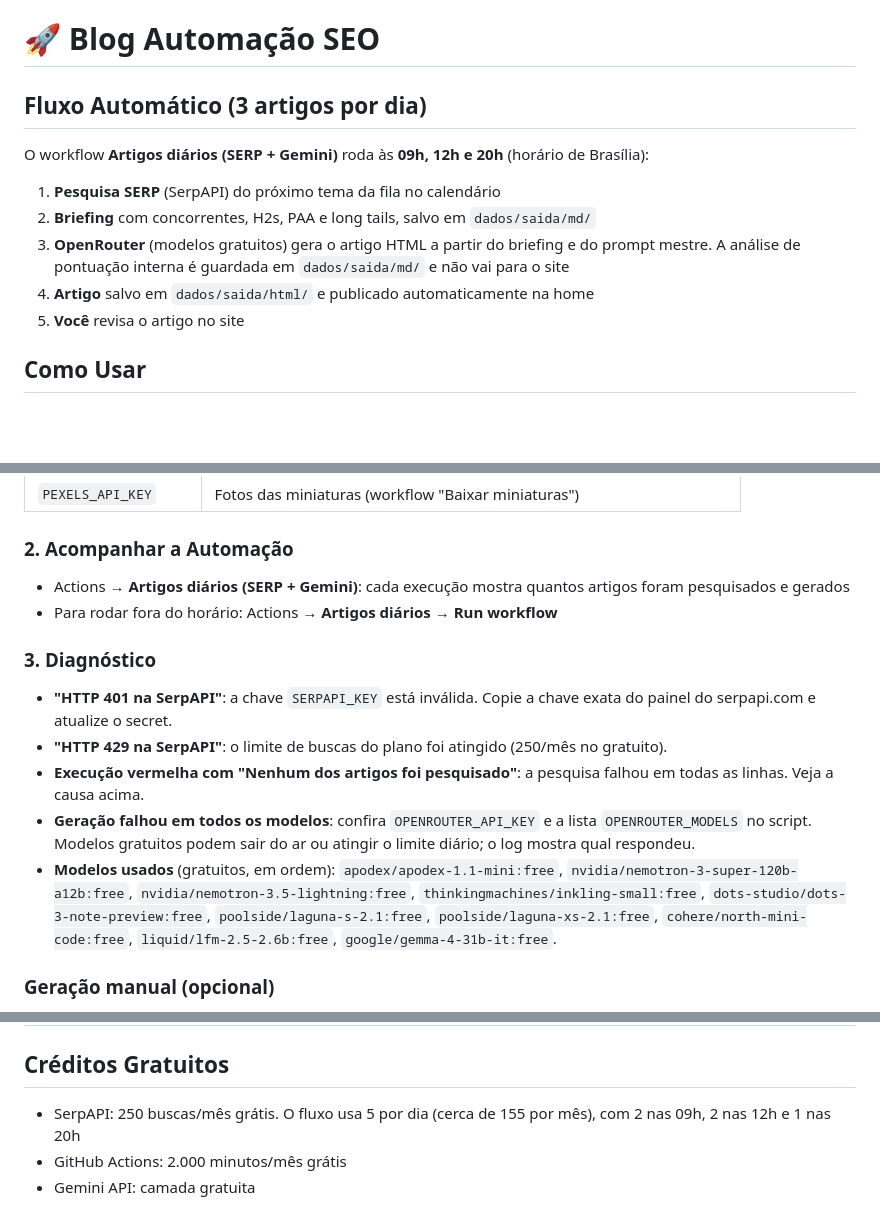
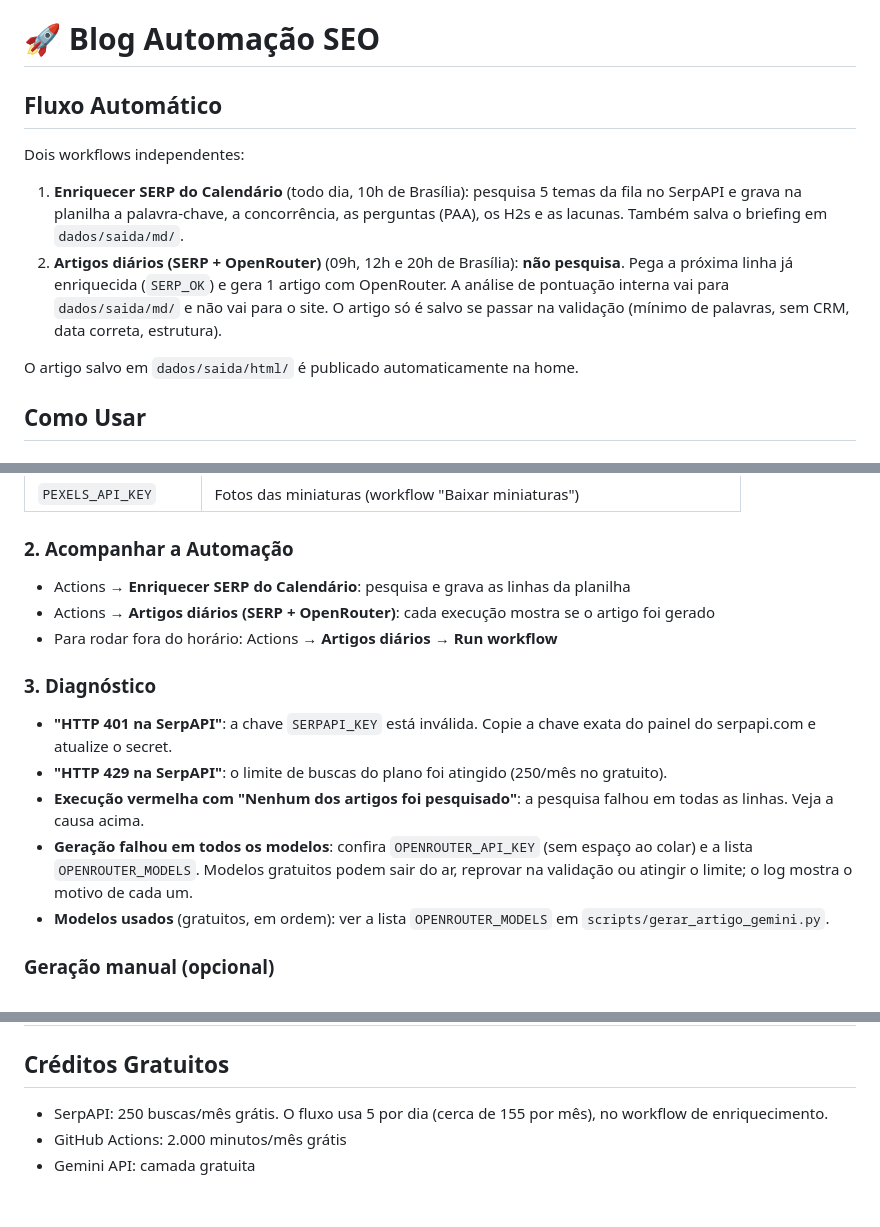
Before and after one commit to saasdavi/automacao_seo_ia, a Markdown page: README.md, 3 parts joined by grey strips. GitHub-like rendering; blank space fills up the shorter version.

Commit message:
README: fluxo atual (SERP separado, geração por OpenRouter)
Co-Authored-By: Claude Haiku 5.5 <noreply@anthropic.com>
Claude-Session: https://claude.ai/code/session_0123i5h4LBJJWB7N6wrUMz99

```diff
--- a/README.md
+++ b/README.md
@@ -1,14 +1,13 @@
 # 🚀 Blog Automação SEO
 
-## Fluxo Automático (3 artigos por dia)
+## Fluxo Automático
 
-O workflow **Artigos diários (SERP + Gemini)** roda às **09h, 12h e 20h** (horário de Brasília):
+Dois workflows independentes:
 
-1. **Pesquisa SERP** (SerpAPI) do próximo tema da fila no calendário
-2. **Briefing** com concorrentes, H2s, PAA e long tails, salvo em `dados/saida/md/`
-3. **OpenRouter** (modelos gratuitos) gera o artigo HTML a partir do briefing e do prompt mestre. A análise de pontuação interna é guardada em `dados/saida/md/` e não vai para o site
-4. **Artigo** salvo em `dados/saida/html/` e publicado automaticamente na home
-5. **Você** revisa o artigo no site
+1. **Enriquecer SERP do Calendário** (todo dia, 10h de Brasília): pesquisa 5 temas da fila no SerpAPI e grava na planilha a palavra-chave, a concorrência, as perguntas (PAA), os H2s e as lacunas. Também salva o briefing em `dados/saida/md/`.
+2. **Artigos diários (SERP + OpenRouter)** (09h, 12h e 20h de Brasília): **não pesquisa**. Pega a próxima linha já enriquecida (`SERP_OK`) e gera 1 artigo com OpenRouter. A análise de pontuação interna vai para `dados/saida/md/` e não vai para o site. O artigo só é salvo se passar na validação (mínimo de palavras, sem CRM, data correta, estrutura).
+
+O artigo salvo em `dados/saida/html/` é publicado automaticamente na home.
 
 ## Como Usar
 
@@ -22,15 +21,16 @@ Settings → Secrets and variables → Actions:
 | `PEXELS_API_KEY` | Fotos das miniaturas (workflow "Baixar miniaturas") |
 
 ### 2. Acompanhar a Automação
-- Actions → **Artigos diários (SERP + Gemini)**: cada execução mostra quantos artigos foram pesquisados e gerados
+- Actions → **Enriquecer SERP do Calendário**: pesquisa e grava as linhas da planilha
+- Actions → **Artigos diários (SERP + OpenRouter)**: cada execução mostra se o artigo foi gerado
 - Para rodar fora do horário: Actions → **Artigos diários** → **Run workflow**
 
 ### 3. Diagnóstico
 - **"HTTP 401 na SerpAPI"**: a chave `SERPAPI_KEY` está inválida. Copie a chave exata do painel do serpapi.com e atualize o secret.
 - **"HTTP 429 na SerpAPI"**: o limite de buscas do plano foi atingido (250/mês no gratuito).
 - **Execução vermelha com "Nenhum dos artigos foi pesquisado"**: a pesquisa falhou em todas as linhas. Veja a causa acima.
-- **Geração falhou em todos os modelos**: confira `OPENROUTER_API_KEY` e a lista `OPENROUTER_MODELS` no script. Modelos gratuitos podem sair do ar ou atingir o limite diário; o log mostra qual respondeu.
-- **Modelos usados** (gratuitos, em ordem): `apodex/apodex-1.1-mini:free`, `nvidia/nemotron-3-super-120b-a12b:free`, `nvidia/nemotron-3.5-lightning:free`, `thinkingmachines/inkling-small:free`, `dots-studio/dots-3-note-preview:free`, `poolside/laguna-s-2.1:free`, `poolside/laguna-xs-2.1:free`, `cohere/north-mini-code:free`, `liquid/lfm-2.5-2.6b:free`, `google/gemma-4-31b-it:free`.
+- **Geração falhou em todos os modelos**: confira `OPENROUTER_API_KEY` (sem espaço ao colar) e a lista `OPENROUTER_MODELS`. Modelos gratuitos podem sair do ar, reprovar na validação ou atingir o limite; o log mostra o motivo de cada um.
+- **Modelos usados** (gratuitos, em ordem): ver a lista `OPENROUTER_MODELS` em `scripts/gerar_artigo_gemini.py`.
 
 ### Geração manual (opcional)
 - Abra `dados/calendario_blog_1_ano.csv`
@@ -46,6 +46,6 @@ Settings → Secrets and variables → Actions:
 | C - Gemini (auto) | GEMINI_Prompt_Arquivo, Artigo_Arquivo_HTML, Status (`GERADO`), Data Publicação |
 
 ## Créditos Gratuitos
-- SerpAPI: 250 buscas/mês grátis. O fluxo usa 5 por dia (cerca de 155 por mês), com 2 nas 09h, 2 nas 12h e 1 nas 20h
+- SerpAPI: 250 buscas/mês grátis. O fluxo usa 5 por dia (cerca de 155 por mês), no workflow de enriquecimento.
 - GitHub Actions: 2.000 minutos/mês grátis
 - Gemini API: camada gratuita
```
